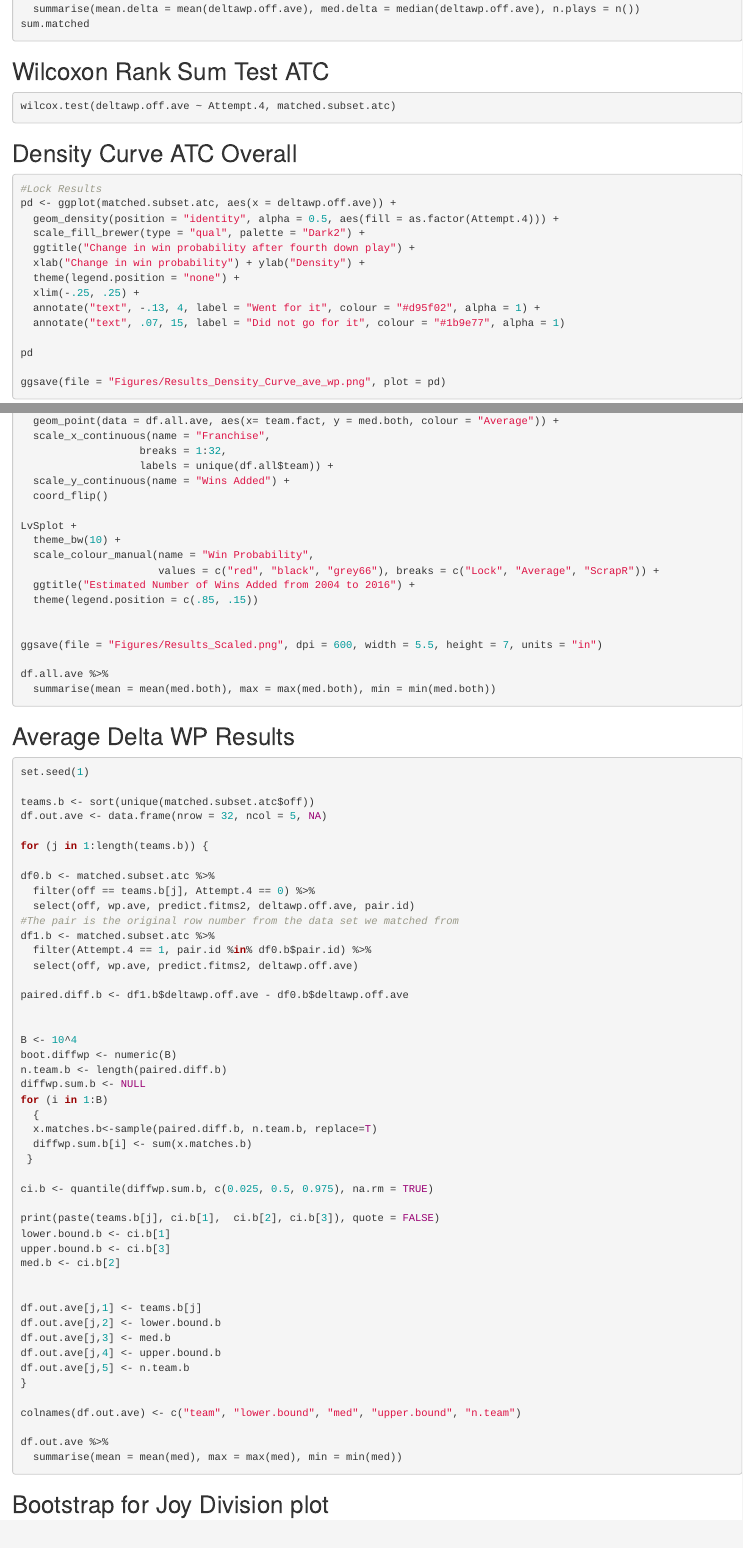
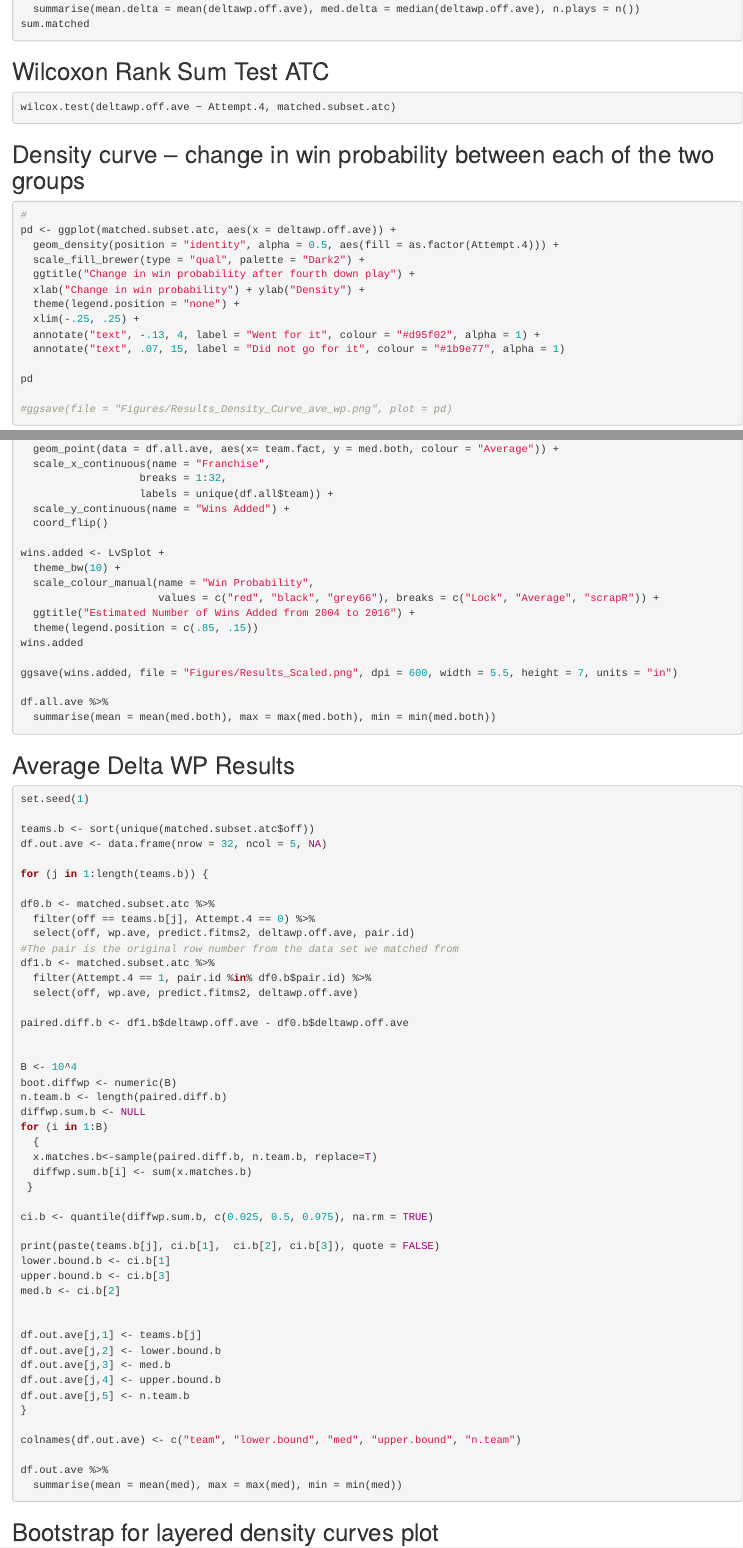
Before and after one commit to statsbylopez/nfl-fourth-down, an R Markdown document (Code/Results.rmd): the page in a window 1100 px wide, from 530 px down before the commit and from 450 px down after it, so that both start at the same text, and a second part further down, joined at a grey line. Rendered offline with R 4.5, knitr and Pandoc, with nearby package versions.

Commit message:
Simplified code

````diff
--- a/Code/Results.rmd
+++ b/Code/Results.rmd
@@ -48,13 +43,15 @@ sum.matched
 ```
 
 ## Wilcoxon Rank Sum Test ATC
+
 ```{r}
 wilcox.test(deltawp.off.ave ~ Attempt.4, matched.subset.atc)
 ```
 
-## Density Curve ATC Overall
+## Density curve -- change in win probability between each of the two groups
+
 ```{r}
-#Lock Results
+#
 pd <- ggplot(matched.subset.atc, aes(x = deltawp.off.ave)) +
   geom_density(position = "identity", alpha = 0.5, aes(fill = as.factor(Attempt.4))) +
   scale_fill_brewer(type = "qual", palette = "Dark2") +
@@ -67,7 +64,7 @@ pd <- ggplot(matched.subset.atc, aes(x = deltawp.off.ave)) +
 
 pd
 
-ggsave(file = "Figures/Results_Density_Curve_ave_wp.png", plot = pd)
+#ggsave(file = "Figures/Results_Density_Curve_ave_wp.png", plot = pd)
 ```
 
 ## Bootstrap for wins added per team
@@ -200,19 +197,18 @@ LvSplot <- ggplot(df.all, aes(team.fact, med, colour = type)) +
   scale_y_continuous(name = "Wins Added") +
   coord_flip()
 
-LvSplot +
+wins.added <- LvSplot +
   theme_bw(10) +
   scale_colour_manual(name = "Win Probability",
-                      values = c("red", "black", "grey66"), breaks = c("Lock", "Average", "ScrapR")) +
+                      values = c("red", "black", "grey66"), breaks = c("Lock", "Average", "scrapR")) +
   ggtitle("Estimated Number of Wins Added from 2004 to 2016") +
   theme(legend.position = c(.85, .15))
+wins.added
 
-
-ggsave(file = "Figures/Results_Scaled.png", dpi = 600, width = 5.5, height = 7, units = "in")
+ggsave(wins.added, file = "Figures/Results_Scaled.png", dpi = 600, width = 5.5, height = 7, units = "in")
 
 df.all.ave %>%
   summarise(mean = mean(med.both), max = max(med.both), min = min(med.both))
-
 ```
 
 ## Average Delta WP Results
@@ -268,7 +264,7 @@ df.out.ave %>%
 
 ```
 
-## Bootstrap for Joy Division plot
+## Bootstrap for layered density curves plot
 
 ```{r}
 set.seed(0)
````
Also changed, not shown: Code/Results.rmd (7 more changed lines).
